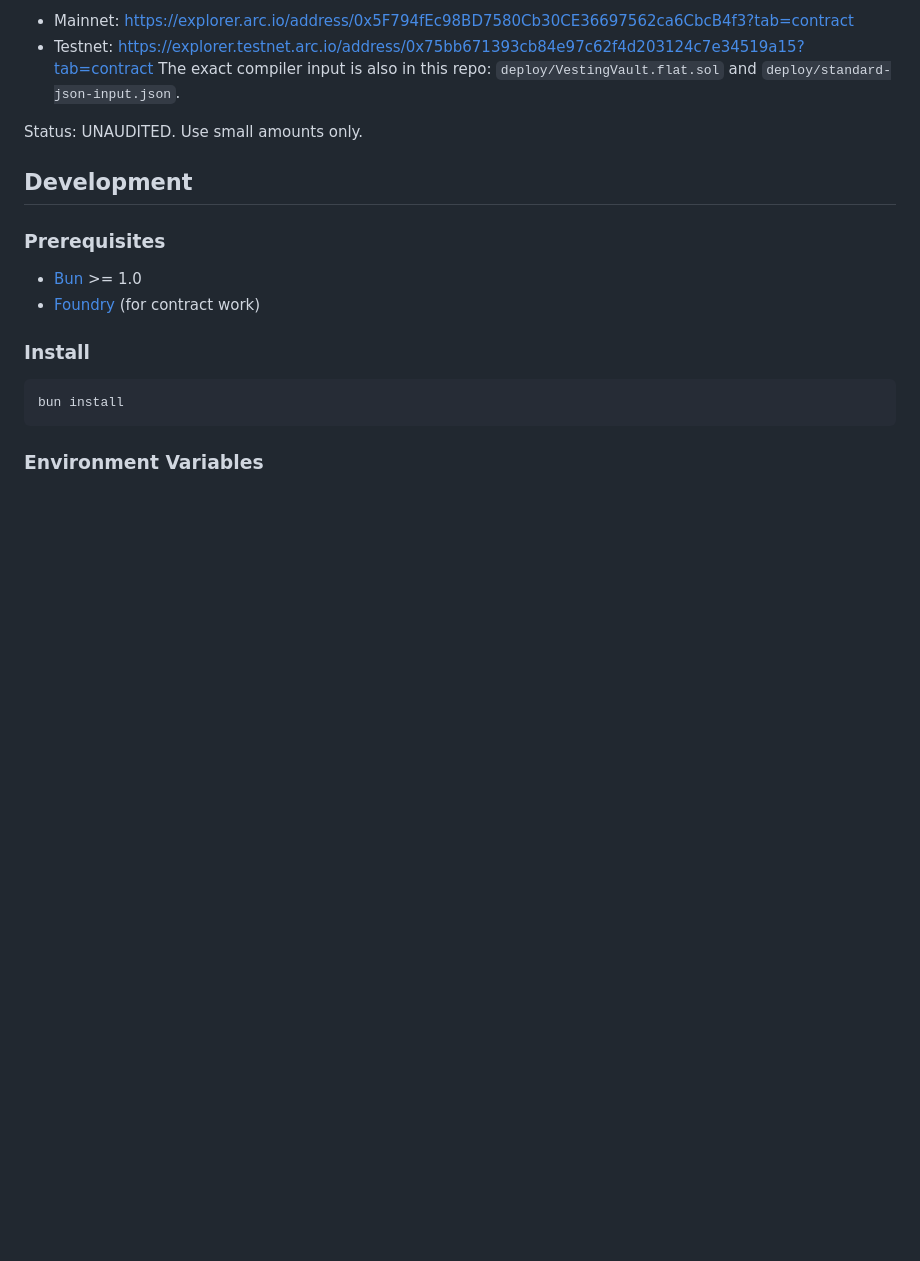
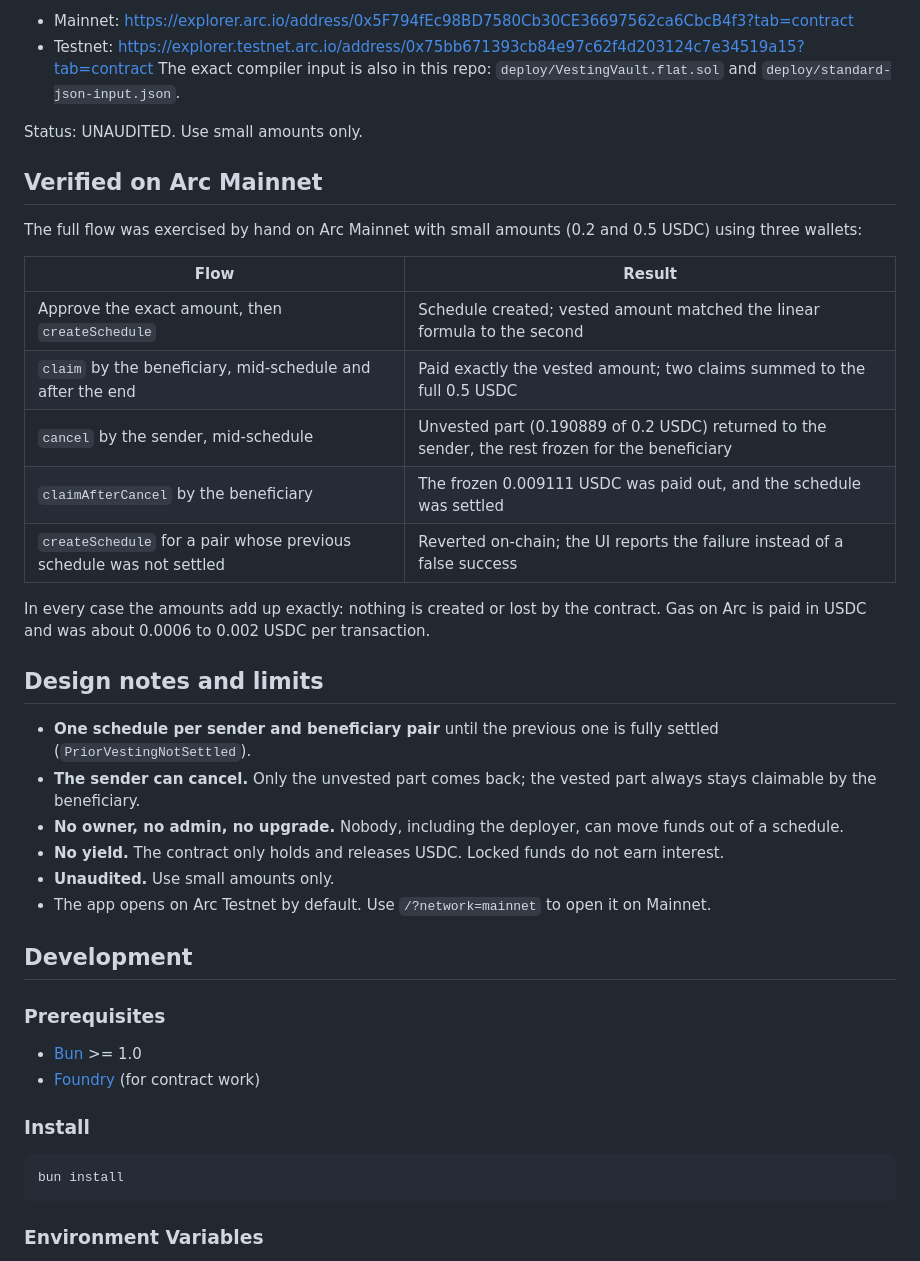
Before and after one commit to dedy-mulyadi-dev/arc-usdc-vesting, a Markdown page: README.md, the part around one of its changes. GitHub-like rendering; blank space fills up the shorter version.

```diff
--- a/README.md
+++ b/README.md
@@ -36,6 +39,29 @@ Explorer source verification: both contracts are verified on Arc Explorer (exact
  The exact compiler input is also in this repo: `deploy/VestingVault.flat.sol` and `deploy/standard-json-input.json`.
 
 Status: UNAUDITED. Use small amounts only.
+
+## Verified on Arc Mainnet
+
+The full flow was exercised by hand on Arc Mainnet with small amounts (0.2 and 0.5 USDC) using three wallets:
+
+| Flow | Result |
+|---|---|
+| Approve the exact amount, then `createSchedule` | Schedule created; vested amount matched the linear formula to the second |
+| `claim` by the beneficiary, mid-schedule and after the end | Paid exactly the vested amount; two claims summed to the full 0.5 USDC |
+| `cancel` by the sender, mid-schedule | Unvested part (0.190889 of 0.2 USDC) returned to the sender, the rest frozen for the beneficiary |
+| `claimAfterCancel` by the beneficiary | The frozen 0.009111 USDC was paid out, and the schedule was settled |
+| `createSchedule` for a pair whose previous schedule was not settled | Reverted on-chain; the UI reports the failure instead of a false success |
+
+In every case the amounts add up exactly: nothing is created or lost by the contract. Gas on Arc is paid in USDC and was about 0.0006 to 0.002 USDC per transaction.
+
+## Design notes and limits
+
+- **One schedule per sender and beneficiary pair** until the previous one is fully settled (`PriorVestingNotSettled`).
+- **The sender can cancel.** Only the unvested part comes back; the vested part always stays claimable by the beneficiary.
+- **No owner, no admin, no upgrade.** Nobody, including the deployer, can move funds out of a schedule.
+- **No yield.** The contract only holds and releases USDC. Locked funds do not earn interest.
+- **Unaudited.** Use small amounts only.
+- The app opens on Arc Testnet by default. Use `/?network=mainnet` to open it on Mainnet.
 
 ## Development
 
```
Also changed, not shown: other parts of README.md (+4 -1 lines), docs/case-study.md (added, +29 -0 lines), docs/screenshot.png (added).
